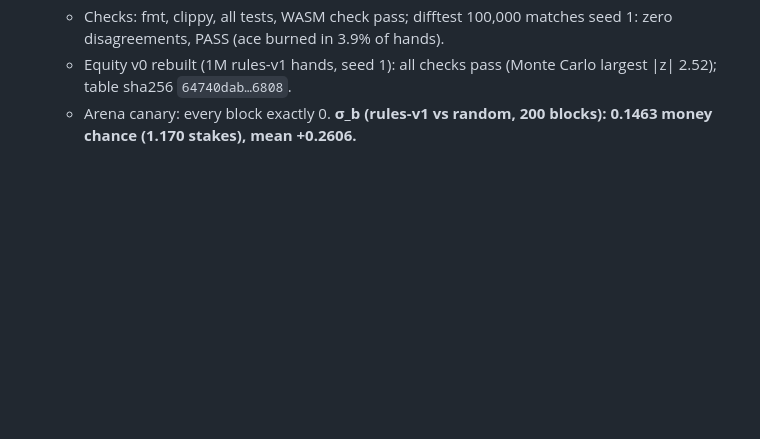
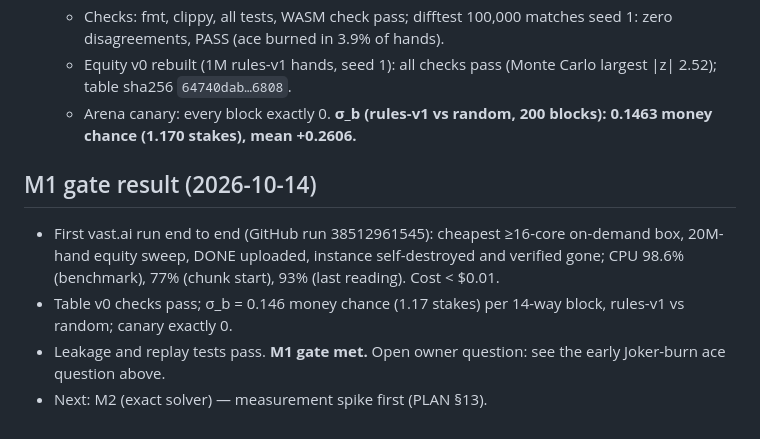
Before and after one commit to Guillaumeds/41Bots, a Markdown page: docs/STATUS.md, the part around the change. GitHub-like rendering; blank space fills up the shorter version.

Commit message:
M1 gate met: first vast.ai run end to end; status
Co-Authored-By: Claude Opus 5.5 <noreply@anthropic.com>
Claude-Session: https://claude.ai/code/session_014kyEEPqu1eRtJeK2z8WUQN

```diff
--- a/docs/STATUS.md
+++ b/docs/STATUS.md
@@ -76,3 +76,9 @@ M1 adds the table manager, the arena (14-way duplicate block, generalised SPRT,
   - Checks: fmt, clippy, all tests, WASM check pass; difftest 100,000 matches seed 1: zero disagreements, PASS (ace burned in 3.9% of hands).
   - Equity v0 rebuilt (1M rules-v1 hands, seed 1): all checks pass (Monte Carlo largest |z| 2.52); table sha256 `64740dab…6808`.
   - Arena canary: every block exactly 0. **σ_b (rules-v1 vs random, 200 blocks): 0.1463 money chance (1.170 stakes), mean +0.2606.**
+
+## M1 gate result (2026-10-14)
+- First vast.ai run end to end (GitHub run 38512961545): cheapest ≥16-core on-demand box, 20M-hand equity sweep, DONE uploaded, instance self-destroyed and verified gone; CPU 98.6% (benchmark), 77% (chunk start), 93% (last reading). Cost < $0.01.
+- Table v0 checks pass; σ_b = 0.146 money chance (1.17 stakes) per 14-way block, rules-v1 vs random; canary exactly 0.
+- Leakage and replay tests pass. **M1 gate met.** Open owner question: see the early Joker-burn ace question above.
+- Next: M2 (exact solver) — measurement spike first (PLAN §13).
```
